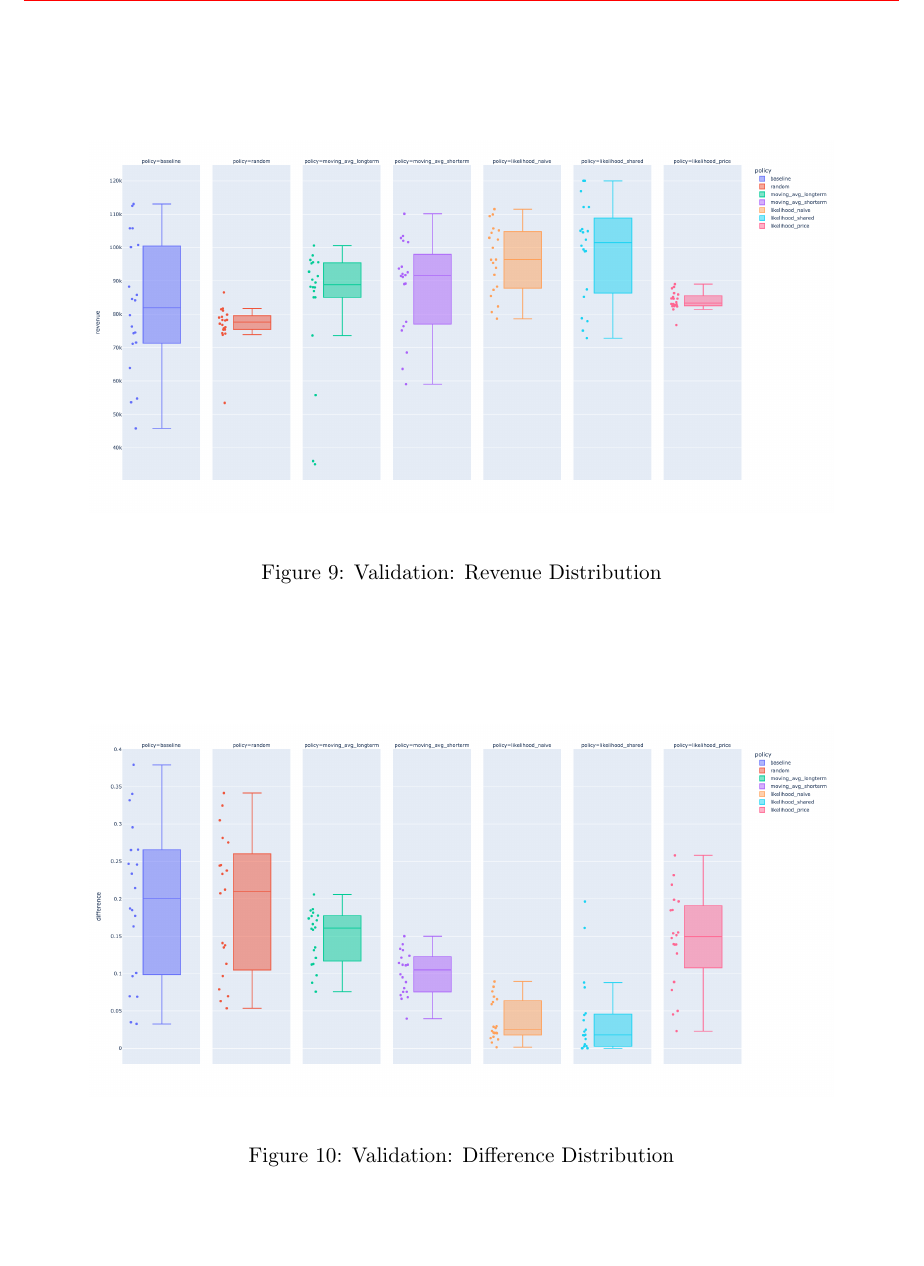
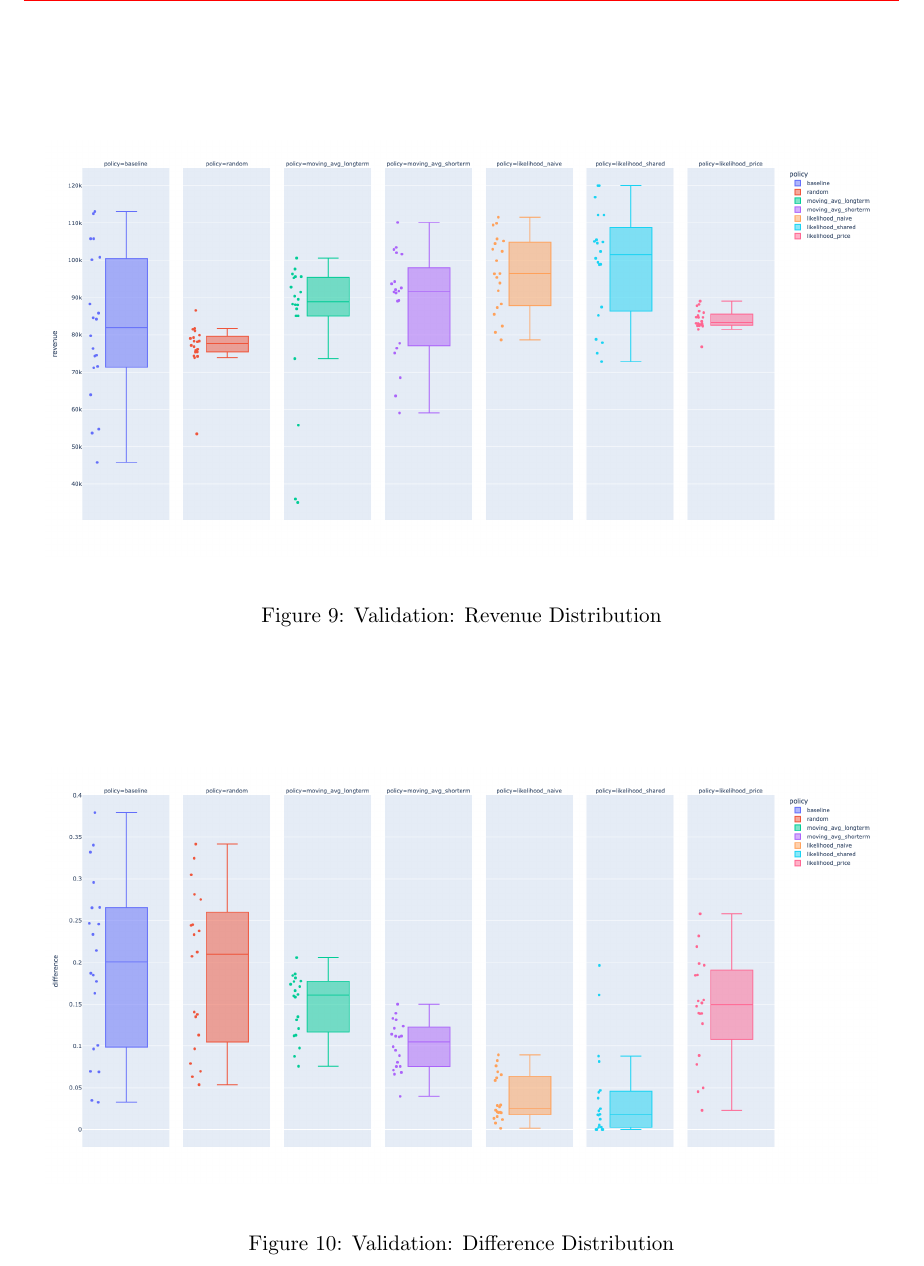
Before and after one commit to Konstantin-Volodin/McGill-MGSC-670-GroupProject, a LaTeX document (manuscript/manuscript.tex): part of page 18 of 19, cut so that both start at the same text, the shorter picture padded with empty space. Compiled offline with pdfLaTeX.

Commit message:
updated all

```diff
--- a/manuscript/manuscript.tex
+++ b/manuscript/manuscript.tex
@@ -377,13 +377,13 @@ However, using data science and a trial-and-error approach we can conclude that
 
 \begin{figure}[h]
     \centering
-    \includegraphics[width=0.85\textwidth]{pic/f9.png}
+    \includegraphics[width=0.95\textwidth]{pic/f9.png}
     \caption{Validation: Revenue Distribution}
 \end{figure}
 \hfill \break
 \begin{figure}[h]
     \centering
-    \includegraphics[width=0.85\textwidth]{pic/f10.png}
+    \includegraphics[width=0.95\textwidth]{pic/f10.png}
     \caption{Validation: Difference Distribution}
 \end{figure}
 
```
Also changed, not shown: manuscript/manuscript.pdf, manuscript/pic/f3.png, 3 other files.
